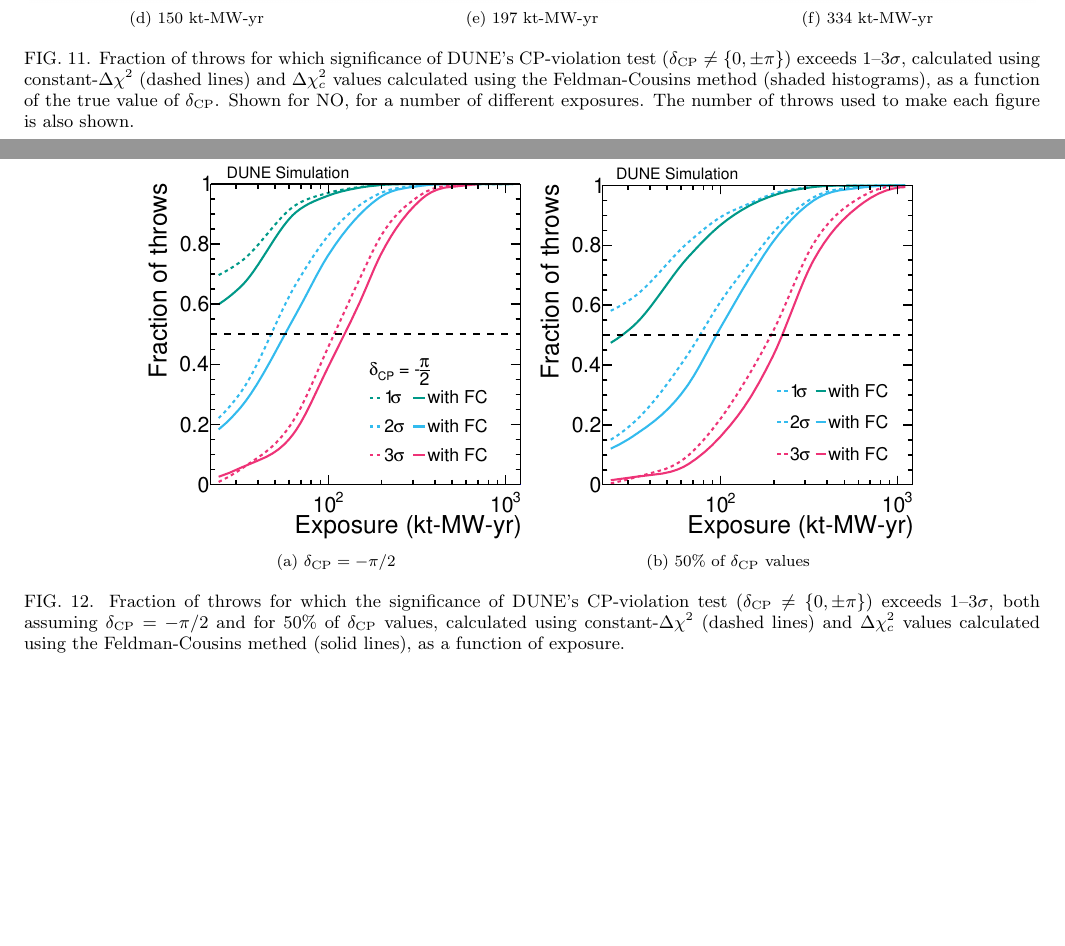
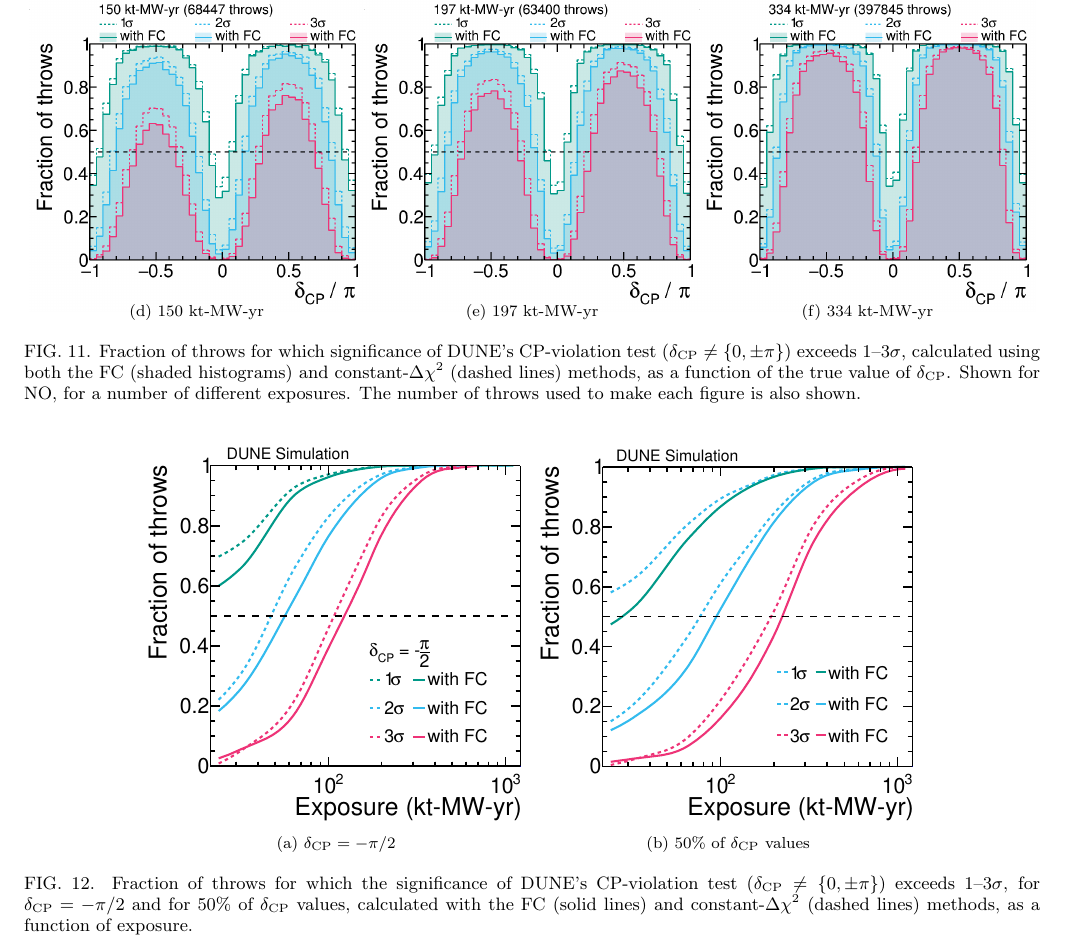
Before and after one commit to wilkinson-nu/DUNE_low_exposure_LBL, a LaTeX paper (main.tex, which reads sections/cp_sens.tex): two parts of pages 22 and 23 of 32 before the commit and part of page 22 of 31 after it, the two joined at a grey line, cut so that both start at the same text, the shorter picture padded with empty space. Compiled offline with pdfLaTeX.

Commit message:
Slightly squeeze

```diff
--- a/sections/cp_sens.tex
+++ b/sections/cp_sens.tex
@@ -70,20 +71,20 @@
   \subfloat[150 kt-MW-yr] {\includegraphics[width=0.33\linewidth]{cpv_throws_withFC_150ktMWyr_NH_th13.png}}
   \subfloat[197 kt-MW-yr] {\includegraphics[width=0.33\linewidth]{cpv_throws_withFC_197ktMWyr_NH_th13.png}}
   \subfloat[334 kt-MW-yr] {\includegraphics[width=0.33\linewidth]{cpv_throws_withFC_334ktMWyr_NH_th13.png}}
-  \caption{Fraction of throws for which significance of DUNE's CP-violation test ($\deltacp \neq \{0,\pm\pi\}$) exceeds 1--3$\sigma$, calculated using constant-\dchisq (dashed lines) and \dchisqcrit values calculated using the Feldman-Cousins method (shaded histograms), as a function of the true value of \deltacp. Shown for NO, for a number of different exposures. The number of throws used to make each figure is also shown.}
+  \caption{Fraction of throws for which significance of DUNE's CP-violation test ($\deltacp \neq \{0,\pm\pi\}$) exceeds 1--3$\sigma$, calculated using both the FC (shaded histograms) and constant-\dchisq (dashed lines) methods, as a function of the true value of \deltacp. Shown for NO, for a number of different exposures. The number of throws used to make each figure is also shown.}
   \label{fig:cpv_over_time_fc}
 \end{figure*}
 DUNE's CPV sensitivity is calculated using Equation~\ref{eq:cpv_chi2} from an ensemble of throws of all systematic, other oscillation parameters and statistics. Figure~\ref{fig:cpv_over_time_fc} shows the fraction of throws for which DUNE would observe a CPV significance above a discrete threshold, as a function of the true value of \deltacp, for 1--3$\sigma$ significances and for a variety of exposures. The shaded histograms show the complete treatment including FC, while the dashed histograms show the constant-\dchisq treatment, to show the deviation from Wilks' theorem, and to facilitate comparison at higher significances where the FC treatment becomes computationally prohibitive.
 
 The point at which the median significance (50\% of throws) passes different significance thresholds can be easily read from the figures, and can be compared with those shown in Figure~\ref{fig:cpv_bands}. The same double peak structure seen in Figure~\ref{fig:cpv_bands} can be observed. The median significance for measuring CPV exceeds 3$\sigma$ after $\sim$100 kt-MW-yr, but a significant fraction of throws exceed 3$\sigma$ at shorter exposures. By 334 kt-MW-yr exposures, the fraction of throws for which the significance is less than 3$\sigma$ at maximal values of \deltacp is very small. In general, the effect of the Feldman-Cousins correction is to reduce the fraction of toy throws that cross each significance threshold (with respect to the constant-\dchisq result), by a maximum of $\sim$10\%, but the exact fraction changes as a function of true \deltacp value and exposure. An exception to this general trend is the 3$\sigma$ behaviour at 24 kt-MW-yr, the lowest exposure shown, where the significance increases. This is due to fall in the 3$\sigma$ \dchisqcrit value towards the lowest exposures observed in Figure~\ref{fig:fc_vs_exp}. The number of throws carried out at each exposure is indicated on each plot. The number of throws decreases as a function of exposure because fixed computing resources were used for each configuration, and the time for the ensemble of fits carried out for each throw to complete increases slightly with exposure. The final 334 kt-MW-yr exposure has more throws because it was generated for the analysis presented in Ref.~\cite{Abi:2020qib}, where more than one projection was considered --- requiring more throws to sample the space.
-
 \begin{figure*}[htbp]
   \centering
   \subfloat[$\deltacp = -\pi/2$] {\includegraphics[width=0.8\columnwidth]{{fraction_throws_vs_exp_dcp-0.5_FC}.pdf}}
   \subfloat[50\% of \deltacp values] {\includegraphics[width=0.8\columnwidth]{{fraction_throws_vs_exp_dcprange_0.5_FC}.pdf}}
-\caption{Fraction of throws for which the significance of DUNE's CP-violation test ($\deltacp \neq \{0,\pm\pi\}$) exceeds 1--3$\sigma$, both assuming $\deltacp = -\pi/2$ and for 50\% of \deltacp values, calculated using constant-\dchisq (dashed lines) and \dchisqcrit values calculated using the Feldman-Cousins methed (solid lines), as a function of exposure.}
+\caption{Fraction of throws for which the significance of DUNE's CP-violation test ($\deltacp \neq \{0,\pm\pi\}$) exceeds 1--3$\sigma$, for $\deltacp = -\pi/2$ and for 50\% of \deltacp values, calculated with the FC (solid lines) and constant-\dchisq (dashed lines) methods, as a function of exposure.}
   \label{fig:cpv_vs_exp_fc}
 \end{figure*}
+
 Figure~\ref{fig:cpv_vs_exp_fc} shows the fraction of throws which exceed different significance thresholds at the maximal \deltacp violation value of $\deltacp = -\pi/2$, and for 50\% of \deltacp values as a function of exposure, with and without FC corrections, for 1--3$\sigma$ significance values. Figure~\ref{fig:cpv_vs_exp_fc} was produced using the same throws used for Figure~\ref{fig:cpv_over_time_fc}, with additional points from higher exposures used in Ref.~\cite{Abi:2020qib}, but not shown in Figure~\ref{fig:cpv_over_time_fc} (646 kt-MW-yr and 1104 kt-MW-yr). After $\sim$200 kt-MW-yr, the median significance (including FC correction) for 50\% of the \deltacp range is greater than 3$\sigma$. It is clear from Figure~\ref{fig:cpv_vs_exp_fc} that the effect of the FC correction is not large, and $\sim$10\% longer exposures are required for the median expected significance to cross each threshold than without correction, at both $\deltacp = -\pi/2$ and for the 50\% range of \deltacp values.
 
 \begin{figure*}[htbp]
```
Also changed, not shown: sections/cp_sens.tex (1 more changed lines).
